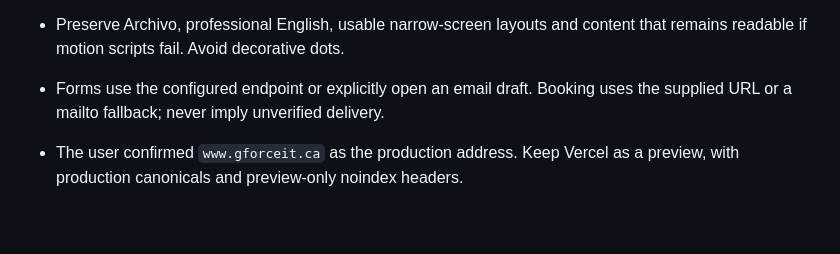
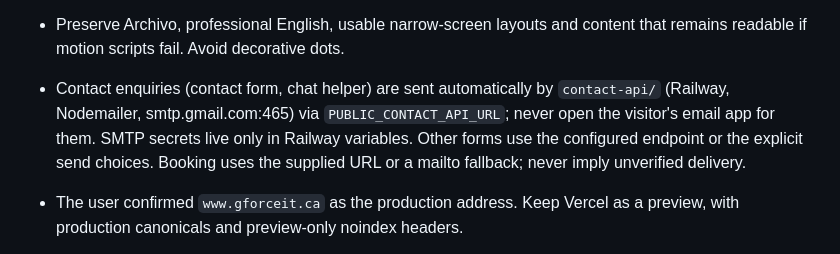
Before and after one commit to salyushchavas/g-force, a Markdown page: AGENTS.md, the part around the change. Rendered like a GitHub page; blank space fills up the shorter version.

Commit message:
AGENTS: contact enquiries are sent by contact-api, never via the visitor's email app
Co-Authored-By: Claude Opus 5.5 <noreply@anthropic.com>

```diff
--- a/AGENTS.md
+++ b/AGENTS.md
@@ -33,7 +33,9 @@ and `new-site/REQUIREMENTS.md` before substantial changes.
   Sample/Example proof or Replay controls.
 - Preserve Archivo, professional English, usable narrow-screen layouts and
   content that remains readable if motion scripts fail. Avoid decorative dots.
-- Forms use the configured endpoint or explicitly open an email draft. Booking
+- Contact enquiries (contact form, chat helper) are sent automatically by `contact-api/` (Railway, Nodemailer,
+  smtp.gmail.com:465) via `PUBLIC_CONTACT_API_URL`; never open the visitor's email app for them. SMTP secrets live
+  only in Railway variables. Other forms use the configured endpoint or the explicit send choices. Booking
   uses the supplied URL or a mailto fallback; never imply unverified delivery.
 - The user confirmed `www.gforceit.ca` as the production address. Keep Vercel
   as a preview, with production canonicals and preview-only noindex headers.
```
